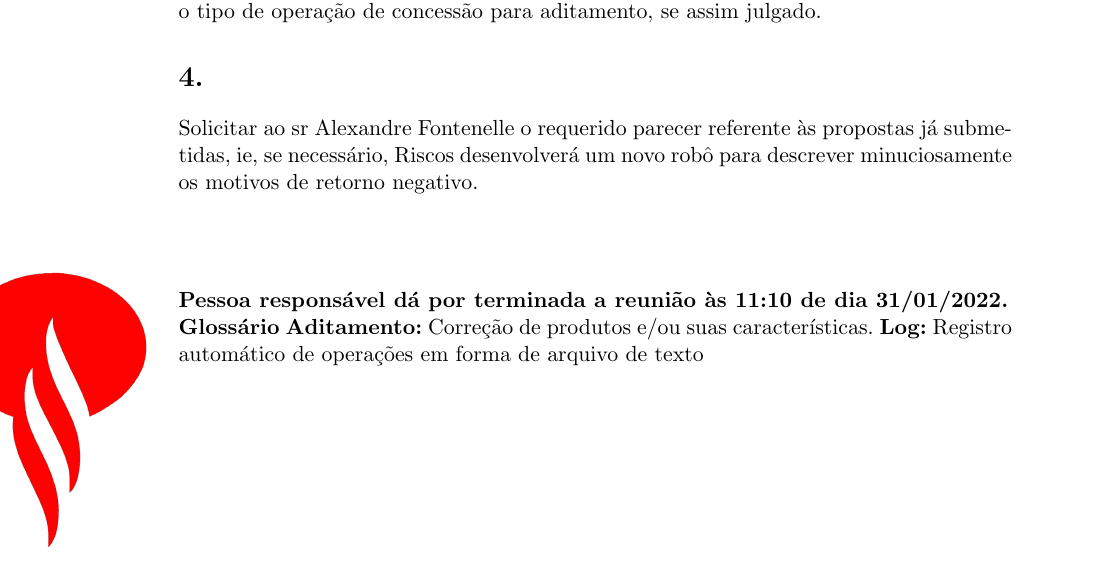
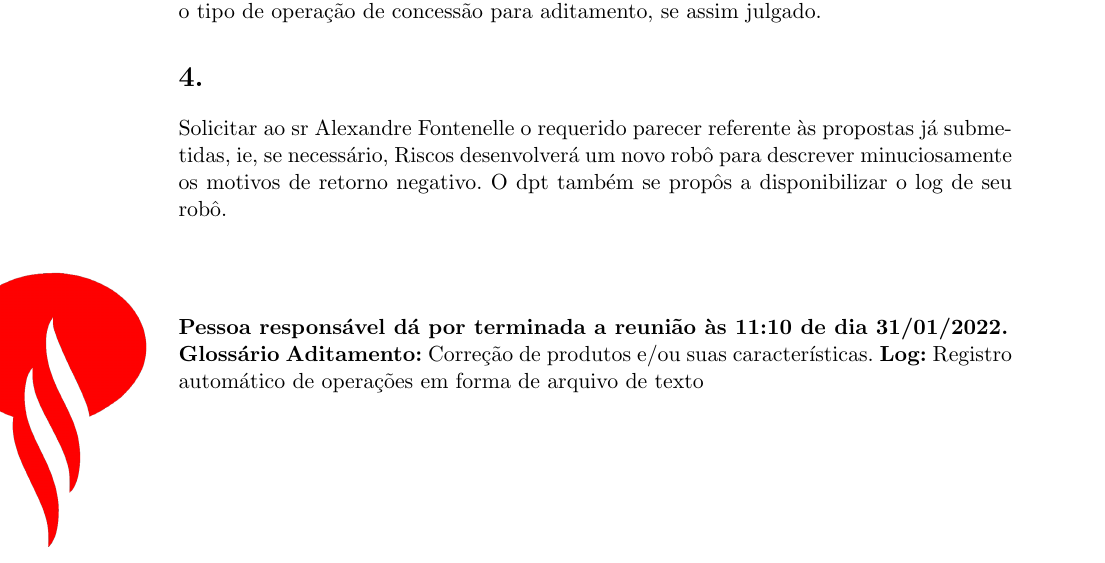
Before and after one commit to rogridoz/atas-santander, a LaTeX document (ata-reuniao-02.tex): part of page 2 of 2, cut so that both start at the same text. Compiled offline with pdfLaTeX.

Commit message:
Update ata-reuniao-02.tex

```diff
--- a/ata-reuniao-02.tex
+++ b/ata-reuniao-02.tex
@@ -89,7 +89,7 @@ Após breve análise sobre propostas negadas e/ou devolvidas, faz-se necessário
 
 
 
-\section*{4.} Solicitar ao sr Alexandre Fontenelle o requerido parecer referente às propostas já submetidas, ie, se necessário, Riscos desenvolverá um novo robô para descrever minuciosamente os motivos de retorno negativo.
+\section*{4.} Solicitar ao sr Alexandre Fontenelle o requerido parecer referente às propostas já submetidas, ie, se necessário, Riscos desenvolverá um novo robô para descrever minuciosamente os motivos de retorno negativo. O dpt também se propôs a disponibilizar o log de seu robô.
 
 
  \section*{}
```
